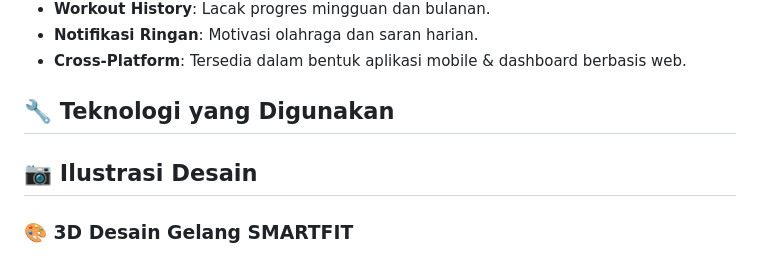
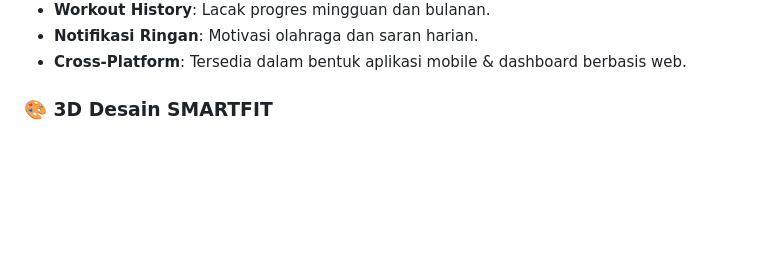
Before and after one commit to zakruzz/SmartFit, a Markdown page: README.md, the part around the change. GitHub-like rendering; blank space fills up the shorter version.

```diff
--- a/README.md
+++ b/README.md
@@ -29,11 +29,7 @@
 - **Notifikasi Ringan**: Motivasi olahraga dan saran harian.
 - **Cross-Platform**: Tersedia dalam bentuk aplikasi mobile & dashboard berbasis web.
 
-## 🔧 Teknologi yang Digunakan
-
-## 📷 Ilustrasi Desain
-
-### 🎨 3D Desain Gelang SMARTFIT
+### 🎨 3D Desain SMARTFIT
 
 <img src="img/JAM.jpg" alt="3D Design" width="400"/>
 
```
